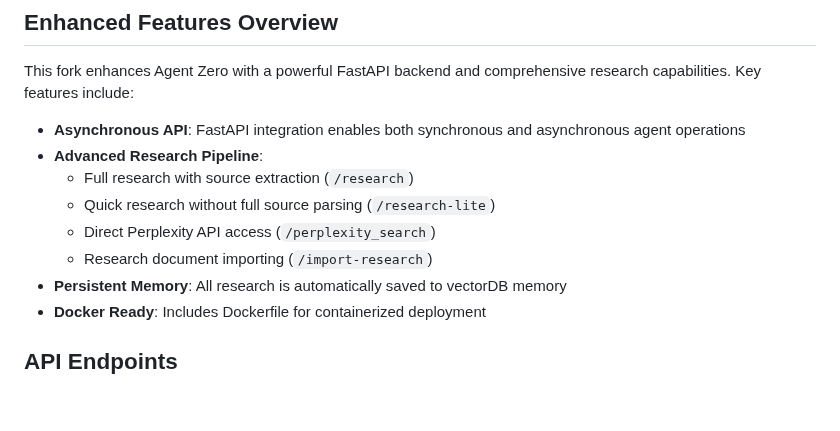
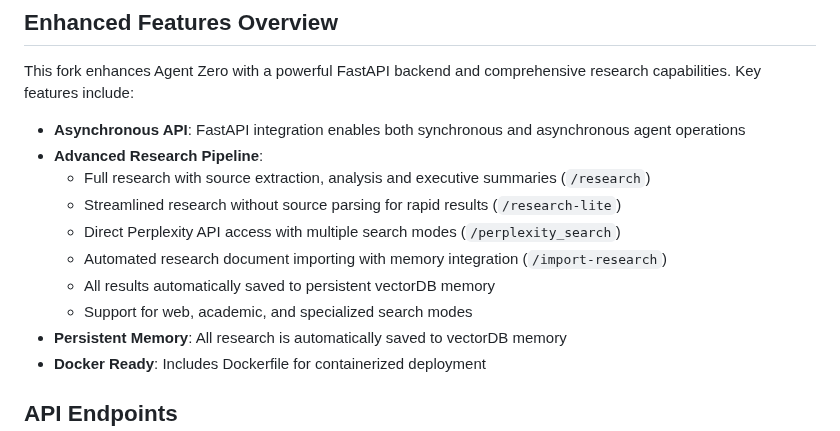
Before and after one commit to mattmaas/fastAPI-for-agent-zero-docker, a Markdown page: README.md, the part around the change. Rendered like a GitHub page; blank space fills up the shorter version.

```diff
--- a/README.md
+++ b/README.md
@@ -4,10 +4,12 @@ This fork enhances Agent Zero with a powerful FastAPI backend and comprehensive
 
 - **Asynchronous API**: FastAPI integration enables both synchronous and asynchronous agent operations
 - **Advanced Research Pipeline**:
-  - Full research with source extraction (`/research`)
-  - Quick research without full source parsing (`/research-lite`)
-  - Direct Perplexity API access (`/perplexity_search`)
-  - Research document importing (`/import-research`)
+  - Full research with source extraction, analysis and executive summaries (`/research`)
+  - Streamlined research without source parsing for rapid results (`/research-lite`)
+  - Direct Perplexity API access with multiple search modes (`/perplexity_search`)
+  - Automated research document importing with memory integration (`/import-research`)
+  - All results automatically saved to persistent vectorDB memory
+  - Support for web, academic, and specialized search modes
 - **Persistent Memory**: All research is automatically saved to vectorDB memory
 - **Docker Ready**: Includes Dockerfile for containerized deployment
 
```
